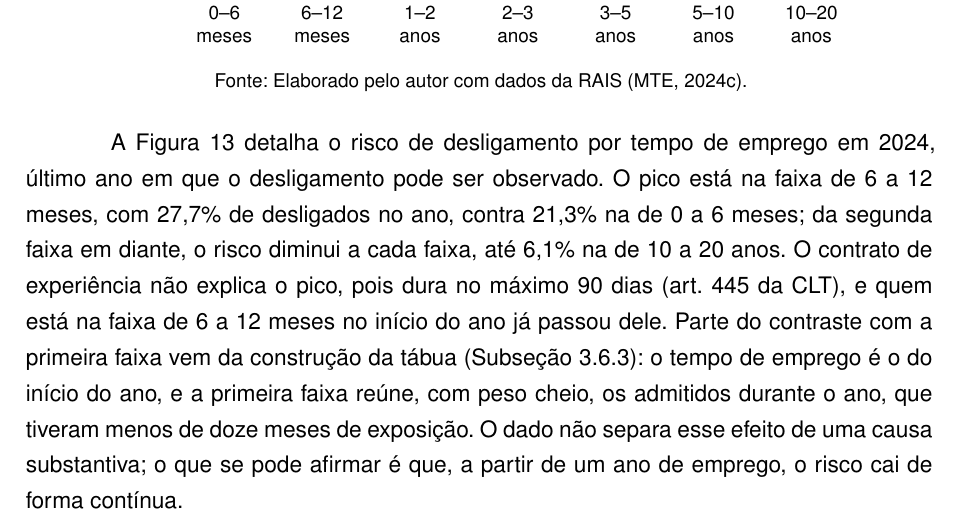
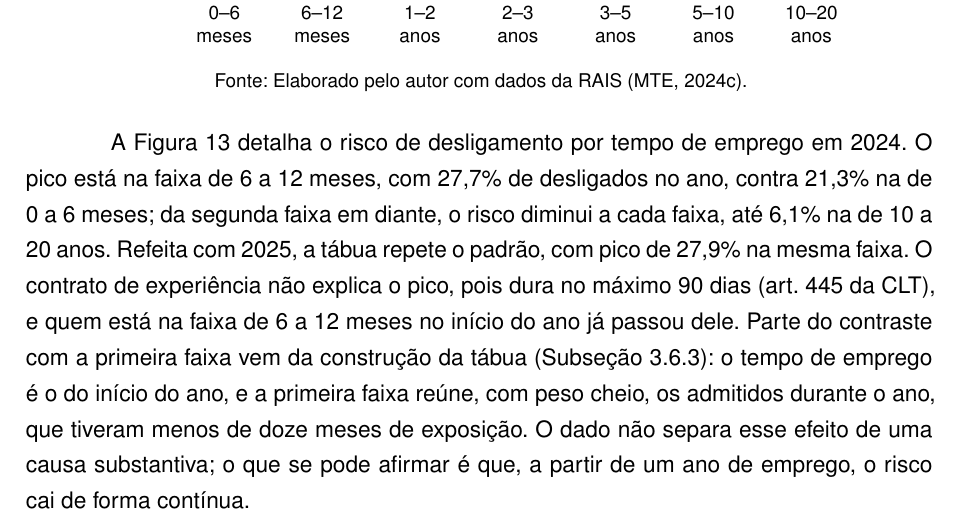
Before and after one commit to GianSE/mercadotech, a LaTeX thesis (overleaf/TCC2_Gian_Pedro_Rodrigues/main-tcc.tex, which reads overleaf/TCC2_Gian_Pedro_Rodrigues/estrutura/textuais/resultados.tex): part of page 51 of 74, cut so that both start at the same text. Compiled offline with pdfLaTeX.

Commit message:
tcc: tábua de vida sem a justificativa de último ano observável, com a verificação em 2025

```diff
--- a/overleaf/TCC2_Gian_Pedro_Rodrigues/estrutura/textuais/resultados.tex
+++ b/overleaf/TCC2_Gian_Pedro_Rodrigues/estrutura/textuais/resultados.tex
@@ -315,7 +315,7 @@ O giro, na \autoref{fig:dashboard-giro}, é a proporção de vínculos encerrado
 
 \input{estrutura/tabelas-geradas/fig-risco.tex}
 
-A \autoref{fig:risco} detalha o risco de desligamento por tempo de emprego em 2024, último ano em que o desligamento pode ser observado. O pico está na faixa de 6 a 12 meses, com 27,7\% de desligados no ano, contra 21,3\% na de 0 a 6 meses; da segunda faixa em diante, o risco diminui a cada faixa, até 6,1\% na de 10 a 20 anos. O contrato de experiência não explica o pico, pois dura no máximo 90 dias (art. 445 da CLT), e quem está na faixa de 6 a 12 meses no início do ano já passou dele. Parte do contraste com a primeira faixa vem da construção da tábua (\autoref{subsec:metodo-sobrevivencia}): o tempo de emprego é o do início do ano, e a primeira faixa reúne, com peso cheio, os admitidos durante o ano, que tiveram menos de doze meses de exposição. O dado não separa esse efeito de uma causa substantiva; o que se pode afirmar é que, a partir de um ano de emprego, o risco cai de forma contínua.
+A \autoref{fig:risco} detalha o risco de desligamento por tempo de emprego em 2024. O pico está na faixa de 6 a 12 meses, com 27,7\% de desligados no ano, contra 21,3\% na de 0 a 6 meses; da segunda faixa em diante, o risco diminui a cada faixa, até 6,1\% na de 10 a 20 anos. Refeita com 2025, a tábua repete o padrão, com pico de 27,9\% na mesma faixa. O contrato de experiência não explica o pico, pois dura no máximo 90 dias (art. 445 da CLT), e quem está na faixa de 6 a 12 meses no início do ano já passou dele. Parte do contraste com a primeira faixa vem da construção da tábua (\autoref{subsec:metodo-sobrevivencia}): o tempo de emprego é o do início do ano, e a primeira faixa reúne, com peso cheio, os admitidos durante o ano, que tiveram menos de doze meses de exposição. O dado não separa esse efeito de uma causa substantiva; o que se pode afirmar é que, a partir de um ano de emprego, o risco cai de forma contínua.
 
 A tábua de vida de período do mesmo ano mostra que cerca de três em cada quatro vínculos completam um ano e menos de 60\% chegam a dois, com mediana de permanência na faixa de dois a três anos. Separando pelas duas lentes do recorte, quem está fora de empresas de TI permanece mais nas faixas longas: um em cada cinco atinge a faixa de 5 a 10 anos, contra 16\% de quem está em empresa de TI, o que repete o maior tempo de emprego visto na \autoref{sec:resultado-q2}. A tábua mede a diferença, não a causa, e a RAIS não separa as explicações possíveis: o tipo de empregador, já que fora das empresas de TI estão a administração pública e os bancos; as oportunidades de troca, que podem ser maiores entre empresas do próprio setor; e a dinâmica das empresas de TI, em que parte dos postos depende de contratos com clientes e da abertura e do fechamento de empresas.
 
```
Also changed, not shown: apresentacao/perguntas-banca.md (+3 -0 lines).
